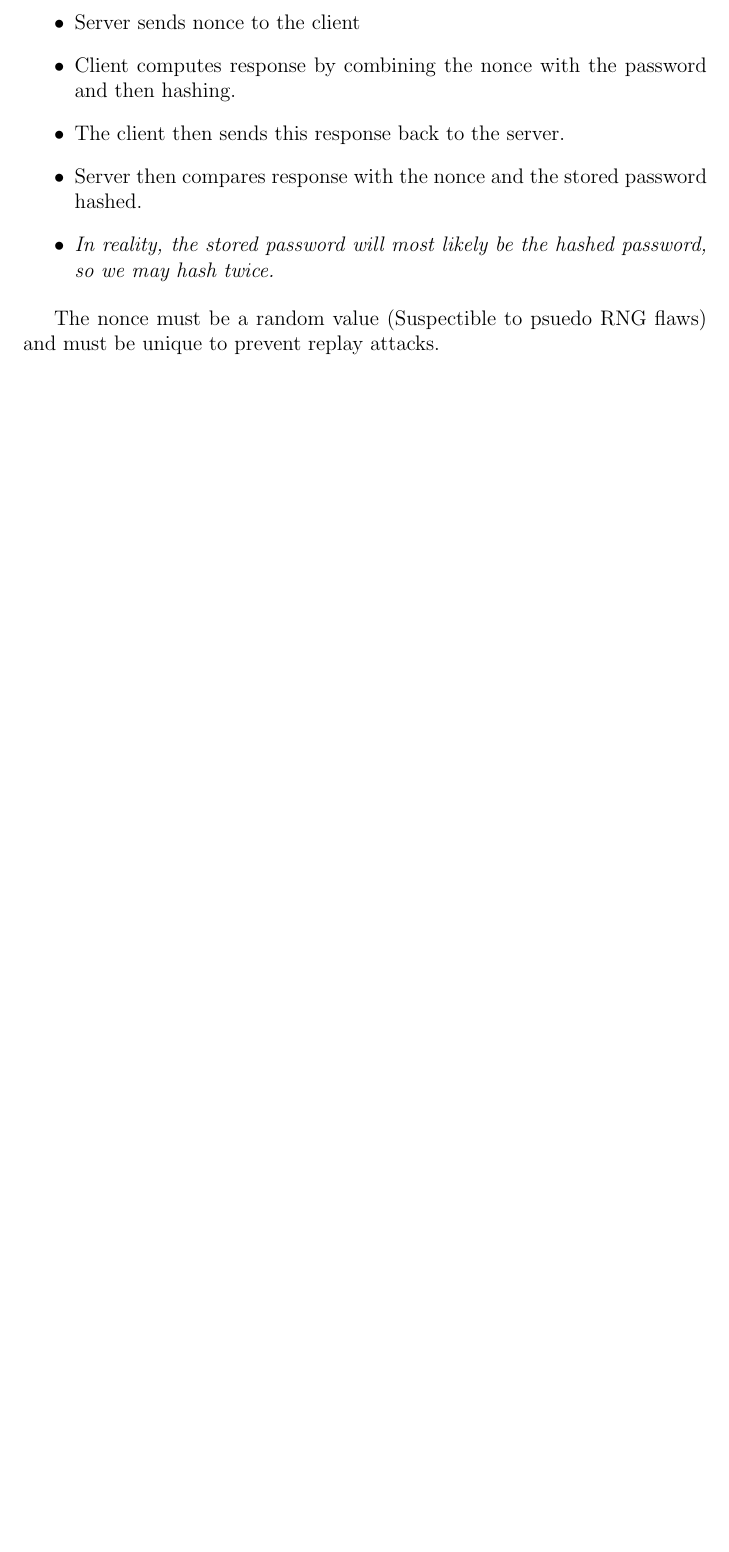
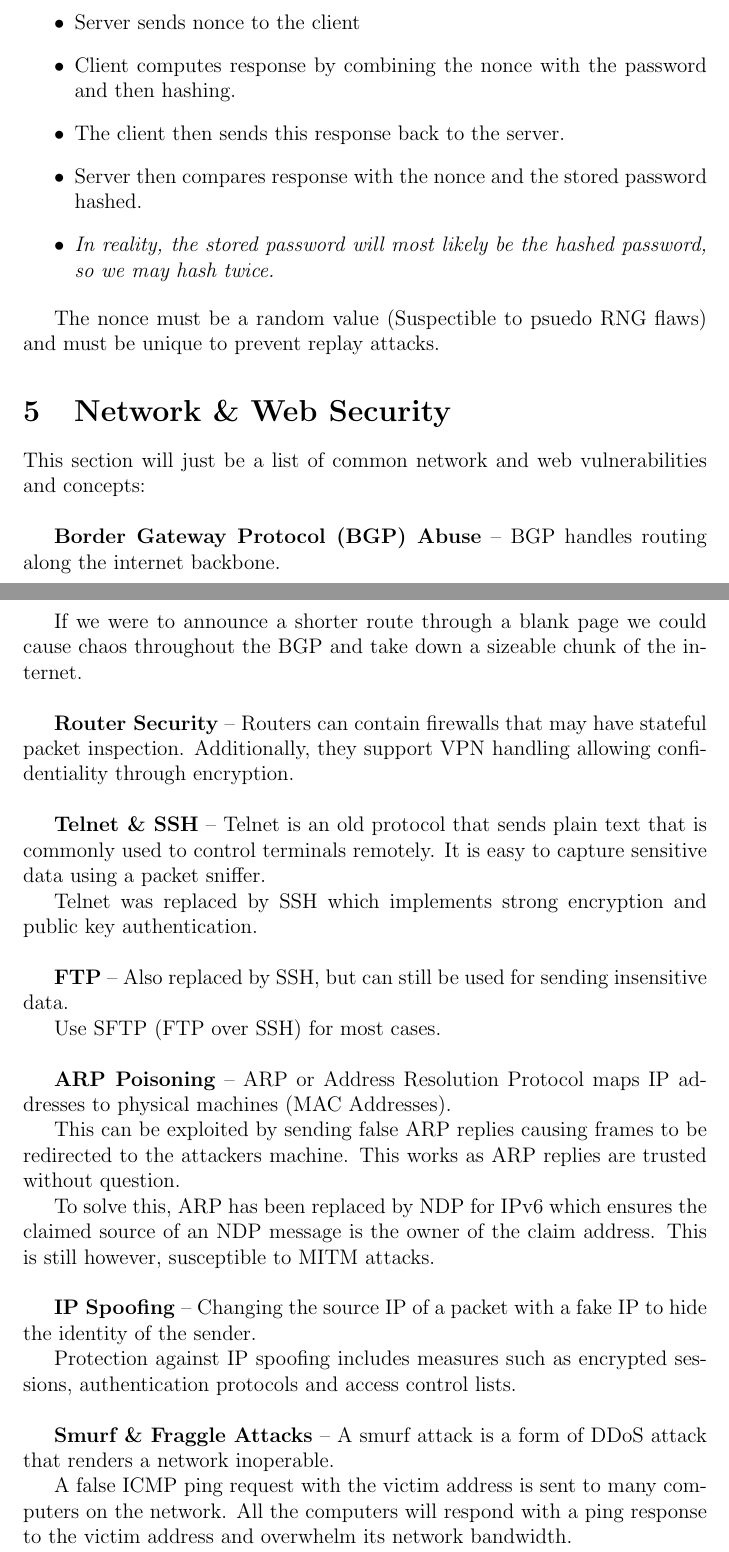
Before and after one commit to vvvm23/y2-exam-notes, a LaTeX document (Networks and Systems/security.tex, which reads Networks and Systems/security/05-net-web-sec.tex): part of page 8 of 8 before the commit and two parts of pages 8 and 9 of 10 after it, the two joined at a grey line, cut so that both start at the same text, the shorter picture padded with empty space. Compiled offline with pdfLaTeX.

Commit message:
ch5 sec done

```diff
--- a/Networks and Systems/security.tex
+++ b/Networks and Systems/security.tex
@@ -29,4 +29,7 @@
 \section{Identification, authentication and authorisation}
 \subfile{security/04-id-auth.tex}
 
+\section{Network \& Web Security}
+\subfile{security/05-net-web-sec.tex}
+
 \end{document}
--- /dev/null
+++ b/Networks and Systems/security/05-net-web-sec.tex
@@ -0,0 +1,40 @@
+\documentclass[../security.tex]{subfiles}
+
+\begin{document}
+
+This section will just be a list of common network and web vulnerabilities and concepts:
+\\
+
+\textbf{Border Gateway Protocol (BGP) Abuse} -- BGP handles routing along the internet backbone.
+
+If we were to announce a shorter route through a blank page we could cause chaos throughout the BGP and take down a sizeable chunk of the internet.
+\\
+
+\textbf{Router Security} -- Routers can contain firewalls that may have stateful packet inspection. Additionally, they support VPN handling allowing confidentiality through encryption.
+\\
+
+\textbf{Telnet \& SSH} -- Telnet is an old protocol that sends plain text that is commonly used to control terminals remotely. It is easy to capture sensitive data using a packet sniffer.
+
+Telnet was replaced by SSH which implements strong encryption and public key authentication.
+\\
+
+\textbf{FTP} -- Also replaced by SSH, but can still be used for sending insensitive data.
+
+Use SFTP (FTP over SSH) for most cases.
+\\
+
+\textbf{ARP Poisoning} -- ARP or Address Resolution Protocol maps IP addresses to physical machines (MAC Addresses).
+
+This can be exploited by sending false ARP replies causing frames to be redirected to the attackers machine. This works as ARP replies are trusted without question.
+
+To solve this, ARP has been replaced by NDP for IPv6 which ensures the claimed source of an NDP message is the owner of the claim address. This is still however, susceptible to MITM attacks.
+\\
+
+\textbf{IP Spoofing} -- Changing the source IP of a packet with a fake IP to hide the identity of the sender.
+
+Protection against IP spoofing includes measures such as encrypted sessions, authentication protocols and access control lists.
+\\
+
+\textbf{Smurf \& Fraggle Attacks} -- A smurf attack is a form of DDoS attack that renders a network inoperable.
+
+A false ICMP ping request with the victim address is sent to many computers on the network. All the computers will respond with a ping response to the victim address and overwhelm its network bandwidth.
```
Also changed, not shown: Networks and Systems/security/05-net-web-sec.tex (30 more changed lines).
